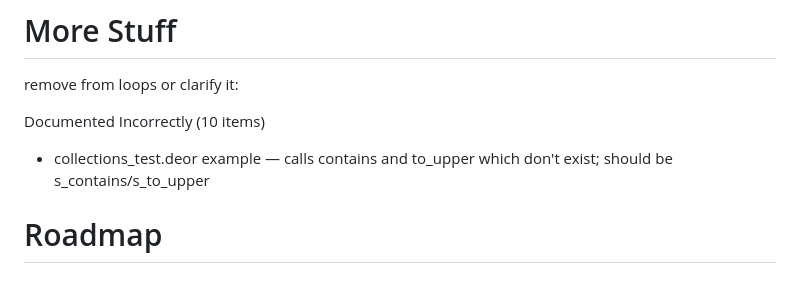
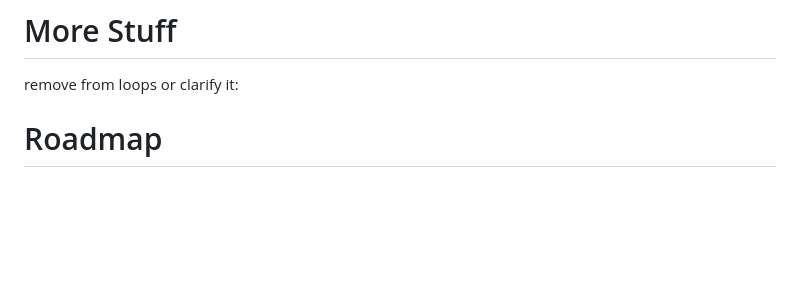
Before and after one commit to nathanphoffman/DeorLang, a Markdown page: specification/docs/roadmap.md, the part around the change. Drawn GitHub-style; blank space fills up the shorter version.

```diff
--- a/specification/docs/roadmap.md
+++ b/specification/docs/roadmap.md
@@ -13,11 +13,6 @@ AI DONT TOUCH THIS DOCUMENT THIS IS FOR NATE ONLY
 # More Stuff
 
 remove from loops or clarify it:
-
-  Documented Incorrectly (10 items)
-  - collections_test.deor example — calls contains and to_upper which don't exist; should be s_contains/s_to_upper
-
-
 
 
 # Roadmap
```
